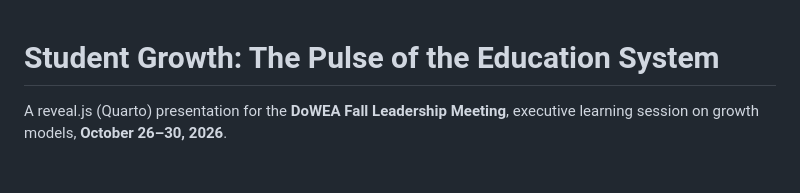
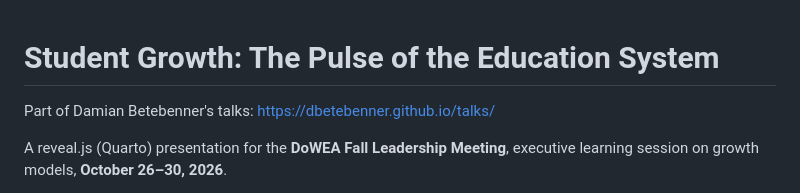
Before and after one commit to dbetebenner/DoWEA_Presentation_102626, a Markdown page: README.md, the part around the change. Rendered like a GitHub page; blank space fills up the shorter version.

Commit message:
Add hub backlink to README
Co-authored-by: Cursor <cursoragent@cursor.com>

```diff
--- a/README.md
+++ b/README.md
@@ -1,4 +1,6 @@
 # Student Growth: The Pulse of the Education System
+
+Part of Damian Betebenner's talks: <https://dbetebenner.github.io/talks/>
 
 A reveal.js (Quarto) presentation for the **DoWEA Fall Leadership Meeting**,
 executive learning session on growth models, **October 26–30, 2026**.
```
